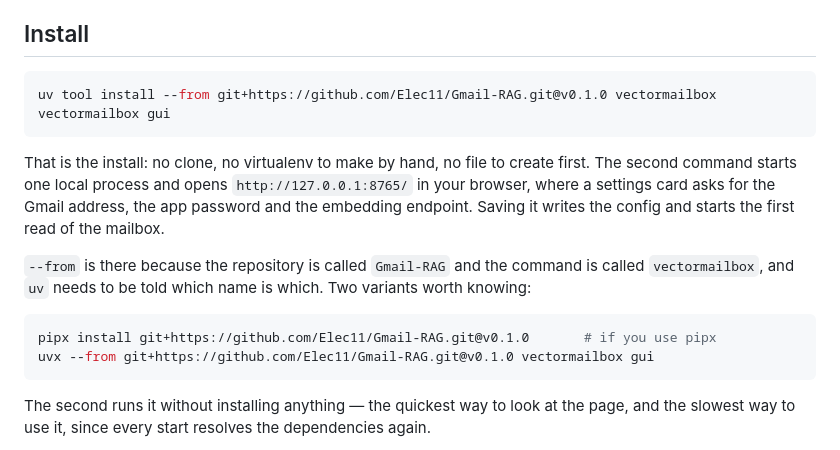
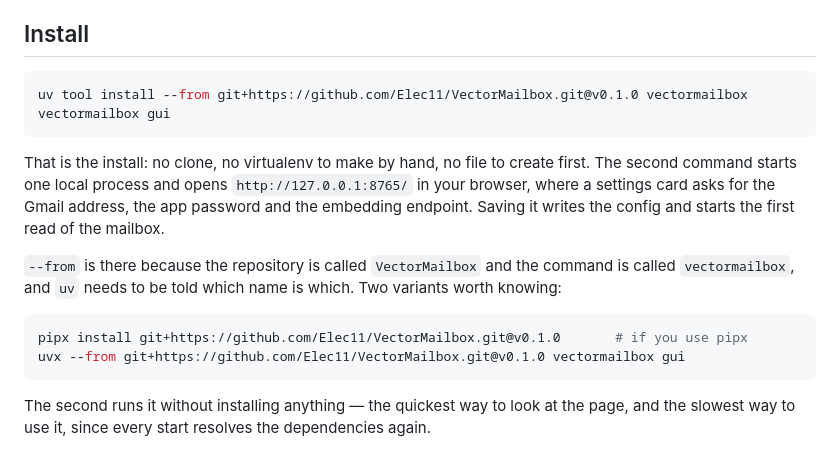
Before and after one commit to Elec11/VectorMailbox, a Markdown page: README.md, the part around the change. GitHub-like rendering.

Commit message:
Update repository name from Gmail-RAG to VectorMailbox

````diff
--- a/README.md
+++ b/README.md
@@ -30,7 +30,7 @@ extra (query rewriting, reranking, answer generation).
 ## Install
 
 ```bash
-uv tool install --from git+https://github.com/Elec11/Gmail-RAG.git@v0.1.0 vectormailbox
+uv tool install --from git+https://github.com/Elec11/VectorMailbox.git@v0.1.0 vectormailbox
 vectormailbox gui
 ```
 
@@ -40,13 +40,13 @@ first. The second command starts one local process and opens
 Gmail address, the app password and the embedding endpoint. Saving it writes the
 config and starts the first read of the mailbox.
 
-`--from` is there because the repository is called `Gmail-RAG` and the command is
+`--from` is there because the repository is called `VectorMailbox` and the command is
 called `vectormailbox`, and `uv` needs to be told which name is which. Two
 variants worth knowing:
 
 ```bash
-pipx install git+https://github.com/Elec11/Gmail-RAG.git@v0.1.0       # if you use pipx
-uvx --from git+https://github.com/Elec11/Gmail-RAG.git@v0.1.0 vectormailbox gui
+pipx install git+https://github.com/Elec11/VectorMailbox.git@v0.1.0       # if you use pipx
+uvx --from git+https://github.com/Elec11/VectorMailbox.git@v0.1.0 vectormailbox gui
 ```
 
 The second runs it without installing anything — the quickest way to look at the
````
